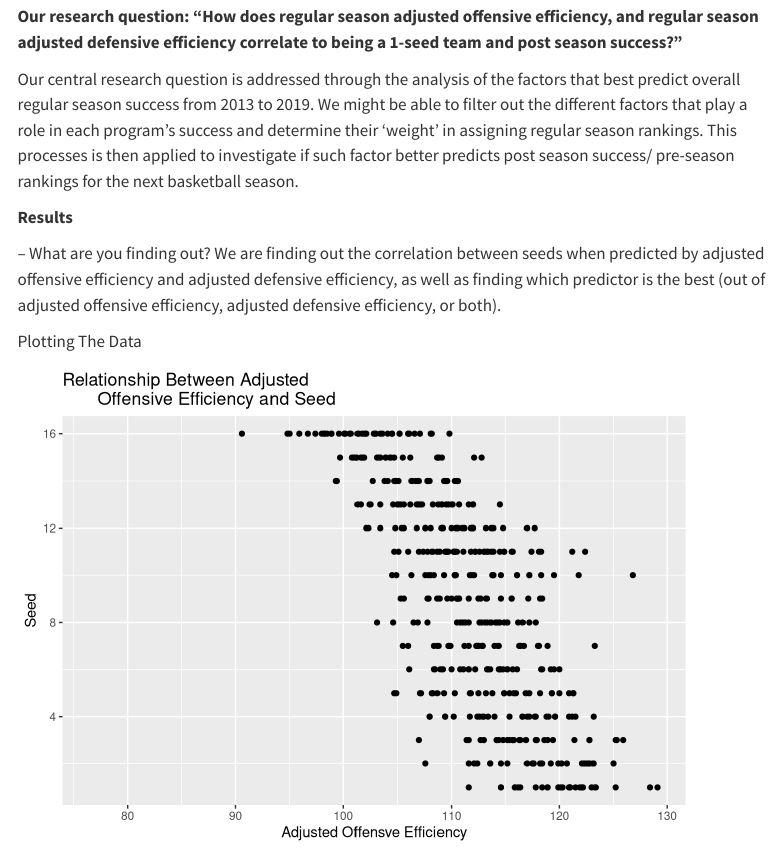
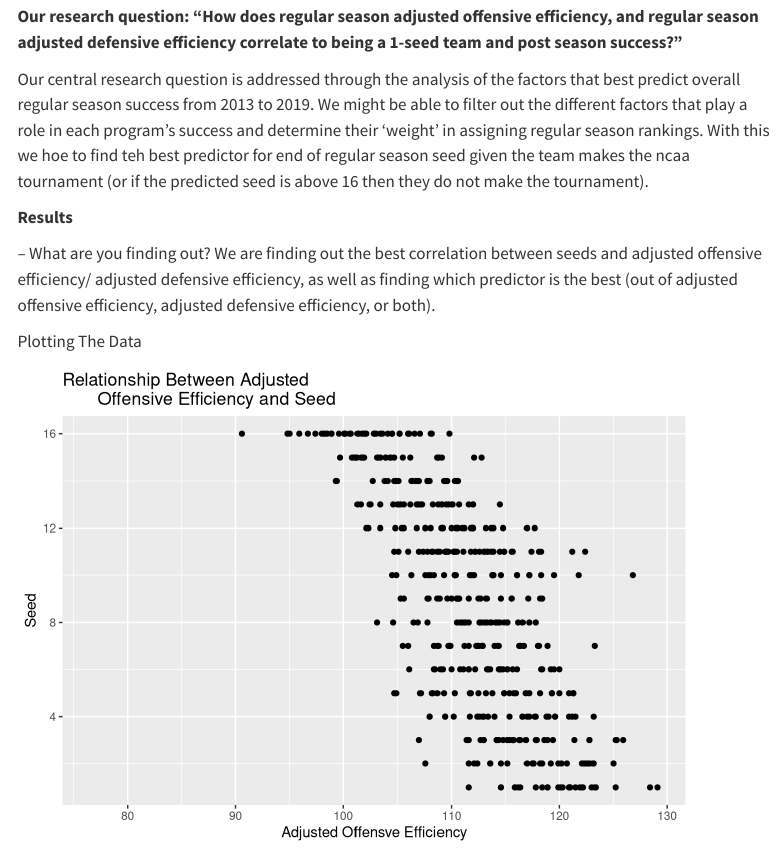
Before and after one commit to sta199-s23-2/project-r-s2dio, a Quarto document (report.qmd): the page in a window 1100 px wide, from 730 px down. Rendered offline with R 4.5, knitr and Pandoc in place of Quarto, with nearby package versions; some code elsewhere in the file could not run offline; menus at the side of the page are left out; common packages that the code uses without loading them are loaded.

Commit message:
fixed wording

````diff
--- a/report.qmd
+++ b/report.qmd
@@ -35,11 +35,11 @@ The dataset has various variables that characterize different Division I basketb
 
 **Our research question: "How does regular season adjusted offensive efficiency, and regular season adjusted defensive efficiency correlate to being a 1-seed team and post season success?"**
 
-Our central research question is addressed through the analysis of the factors that best predict overall regular season success from 2013 to 2019. We might be able to filter out the different factors that play a role in each program's success and determine their 'weight' in assigning regular season rankings. This processes is then applied to investigate if such factor better predicts post season success/ pre-season rankings for the next basketball season.
+Our central research question is addressed through the analysis of the factors that best predict overall regular season success from 2013 to 2019. We might be able to filter out the different factors that play a role in each program's success and determine their 'weight' in assigning regular season rankings. With this we hoe to find teh best predictor for end of regular season seed given the team makes the ncaa tournament (or if the predicted seed is above 16 then they do not make the tournament).
 
 **Results**
 
--- What are you finding out? We are finding out the correlation between seeds when predicted by adjusted offensive efficiency and adjusted defensive efficiency, as well as finding which predictor is the best (out of adjusted offensive efficiency, adjusted defensive efficiency, or both).
+-- What are you finding out? We are finding out the best correlation between seeds and adjusted offensive efficiency/ adjusted defensive efficiency, as well as finding which predictor is the best (out of adjusted offensive efficiency, adjusted defensive efficiency, or both).
 
 ```{r}
 #| label: rename-cbb
````
